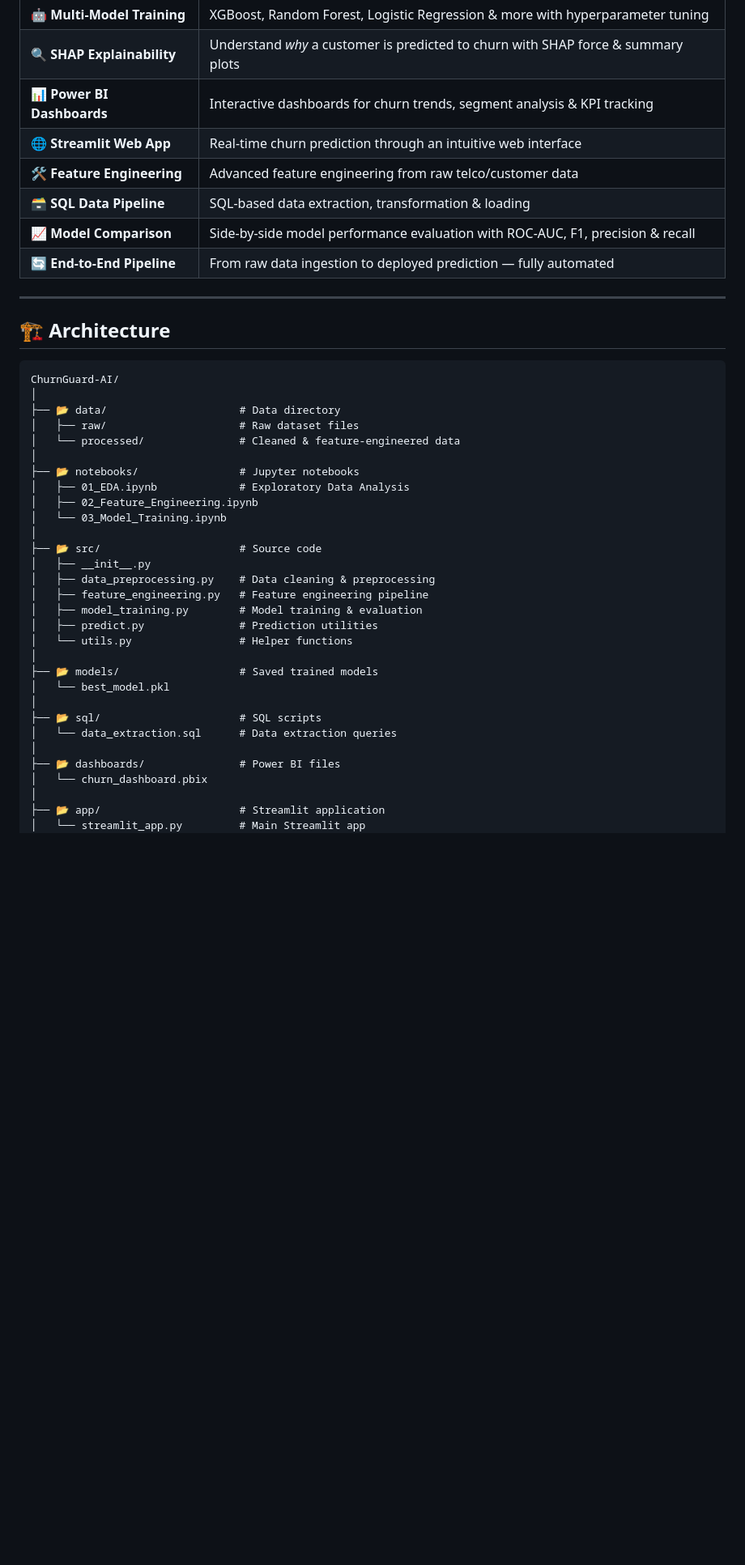
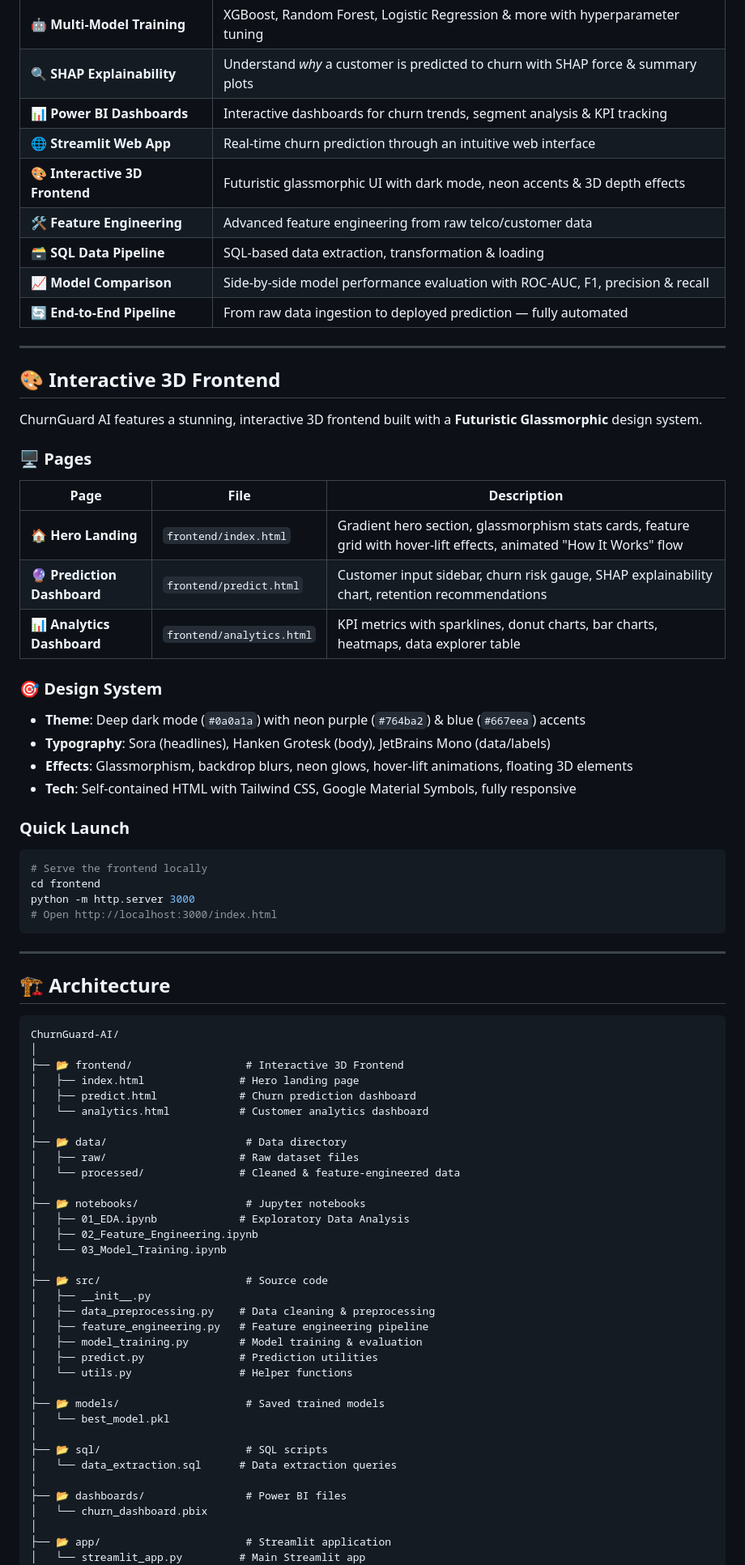
Before and after one commit to Rupesh1106/ChurnGuard-AI-End-to-End-Customer-Churn-Prediction-System, a Markdown page: README.md, the part around one of its changes. Shown at 81% size. Drawn GitHub-style; blank space fills up the shorter version.

Commit message:
📝 Update README with interactive 3D frontend section and updated architecture

````diff
--- a/README.md
+++ b/README.md
@@ -40,10 +40,41 @@
 | 🔍 **SHAP Explainability** | Understand *why* a customer is predicted to churn with SHAP force & summary plots |
 | 📊 **Power BI Dashboards** | Interactive dashboards for churn trends, segment analysis & KPI tracking |
 | 🌐 **Streamlit Web App** | Real-time churn prediction through an intuitive web interface |
+| 🎨 **Interactive 3D Frontend** | Futuristic glassmorphic UI with dark mode, neon accents & 3D depth effects |
 | 🛠️ **Feature Engineering** | Advanced feature engineering from raw telco/customer data |
 | 🗃️ **SQL Data Pipeline** | SQL-based data extraction, transformation & loading |
 | 📈 **Model Comparison** | Side-by-side model performance evaluation with ROC-AUC, F1, precision & recall |
 | 🔄 **End-to-End Pipeline** | From raw data ingestion to deployed prediction — fully automated |
+
+---
+
+## 🎨 Interactive 3D Frontend
+
+ChurnGuard AI features a stunning, interactive 3D frontend built with a **Futuristic Glassmorphic** design system.
+
+### 🖥️ Pages
+
+| Page | File | Description |
+|---|---|---|
+| **🏠 Hero Landing** | `frontend/index.html` | Gradient hero section, glassmorphism stats cards, feature grid with hover-lift effects, animated "How It Works" flow |
+| **🔮 Prediction Dashboard** | `frontend/predict.html` | Customer input sidebar, churn risk gauge, SHAP explainability chart, retention recommendations |
+| **📊 Analytics Dashboard** | `frontend/analytics.html` | KPI metrics with sparklines, donut charts, bar charts, heatmaps, data explorer table |
+
+### 🎯 Design System
+
+- **Theme**: Deep dark mode (`#0a0a1a`) with neon purple (`#764ba2`) & blue (`#667eea`) accents
+- **Typography**: Sora (headlines), Hanken Grotesk (body), JetBrains Mono (data/labels)
+- **Effects**: Glassmorphism, backdrop blurs, neon glows, hover-lift animations, floating 3D elements
+- **Tech**: Self-contained HTML with Tailwind CSS, Google Material Symbols, fully responsive
+
+### Quick Launch
+
+```bash
+# Serve the frontend locally
+cd frontend
+python -m http.server 3000
+# Open http://localhost:3000/index.html
+```
 
 ---
 
@@ -52,16 +83,21 @@
 ```
 ChurnGuard-AI/
 │
-├── 📂 data/                     # Data directory
+├── 📂 frontend/                  # Interactive 3D Frontend
+│   ├── index.html               # Hero landing page
+│   ├── predict.html             # Churn prediction dashboard
+│   └── analytics.html           # Customer analytics dashboard
+│
+├── 📂 data/                      # Data directory
 │   ├── raw/                     # Raw dataset files
 │   └── processed/               # Cleaned & feature-engineered data
 │
-├── 📂 notebooks/                # Jupyter notebooks
+├── 📂 notebooks/                 # Jupyter notebooks
 │   ├── 01_EDA.ipynb             # Exploratory Data Analysis
 │   ├── 02_Feature_Engineering.ipynb
 │   └── 03_Model_Training.ipynb
 │
-├── 📂 src/                      # Source code
+├── 📂 src/                       # Source code
 │   ├── __init__.py
 │   ├── data_preprocessing.py    # Data cleaning & preprocessing
 │   ├── feature_engineering.py   # Feature engineering pipeline
@@ -69,15 +105,15 @@ ChurnGuard-AI/
 │   ├── predict.py               # Prediction utilities
 │   └── utils.py                 # Helper functions
 │
-├── 📂 models/                   # Saved trained models
+├── 📂 models/                    # Saved trained models
 │   └── best_model.pkl
 │
-├── 📂 sql/                      # SQL scripts
+├── 📂 sql/                       # SQL scripts
 │   └── data_extraction.sql      # Data extraction queries
 │
-├── 📂 dashboards/               # Power BI files
+├── 📂 dashboards/                # Power BI files
 │   └── churn_dashboard.pbix
 │
-├── 📂 app/                      # Streamlit application
+├── 📂 app/                       # Streamlit application
 │   └── streamlit_app.py         # Main Streamlit app
 │
````
Also changed, not shown: other parts of README.md (+19 -6 lines).
